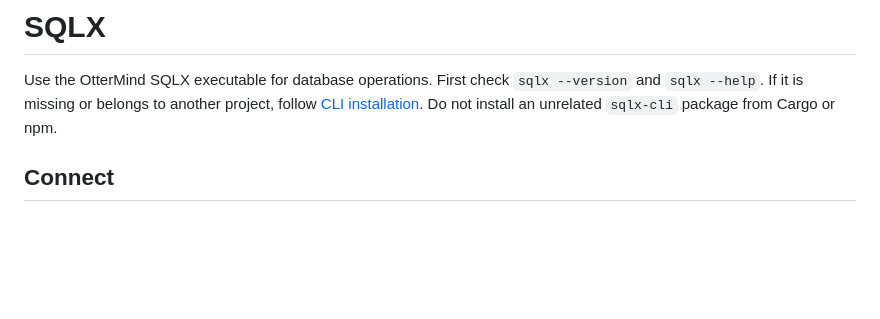
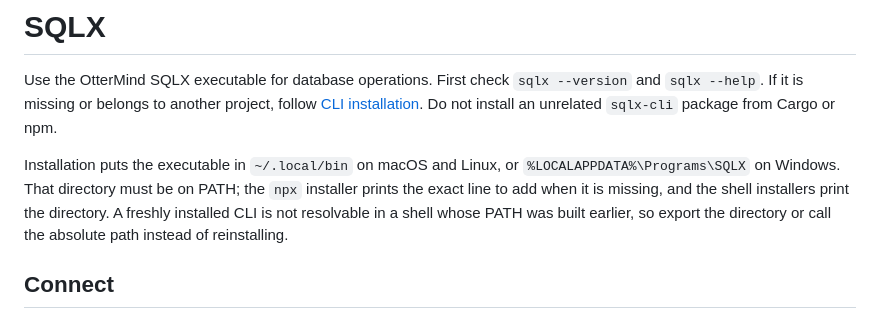
Before and after one commit to OtterMind/sqlx, a Markdown page: skills/sqlx/SKILL.md, the part around the change. GitHub-like rendering; blank space fills up the shorter version.

```diff
--- a/skills/sqlx/SKILL.md
+++ b/skills/sqlx/SKILL.md
@@ -8,6 +8,8 @@ metadata:
 # SQLX
 
 Use the OtterMind SQLX executable for database operations. First check `sqlx --version` and `sqlx --help`. If it is missing or belongs to another project, follow [CLI installation](references/install-cli.md). Do not install an unrelated `sqlx-cli` package from Cargo or npm.
+
+Installation puts the executable in `~/.local/bin` on macOS and Linux, or `%LOCALAPPDATA%\Programs\SQLX` on Windows. That directory must be on PATH; the `npx` installer prints the exact line to add when it is missing, and the shell installers print the directory. A freshly installed CLI is not resolvable in a shell whose PATH was built earlier, so export the directory or call the absolute path instead of reinstalling.
 
 ## Connect
 
```
Also changed, not shown: README.md (+4 -0 lines), 1 other file.
